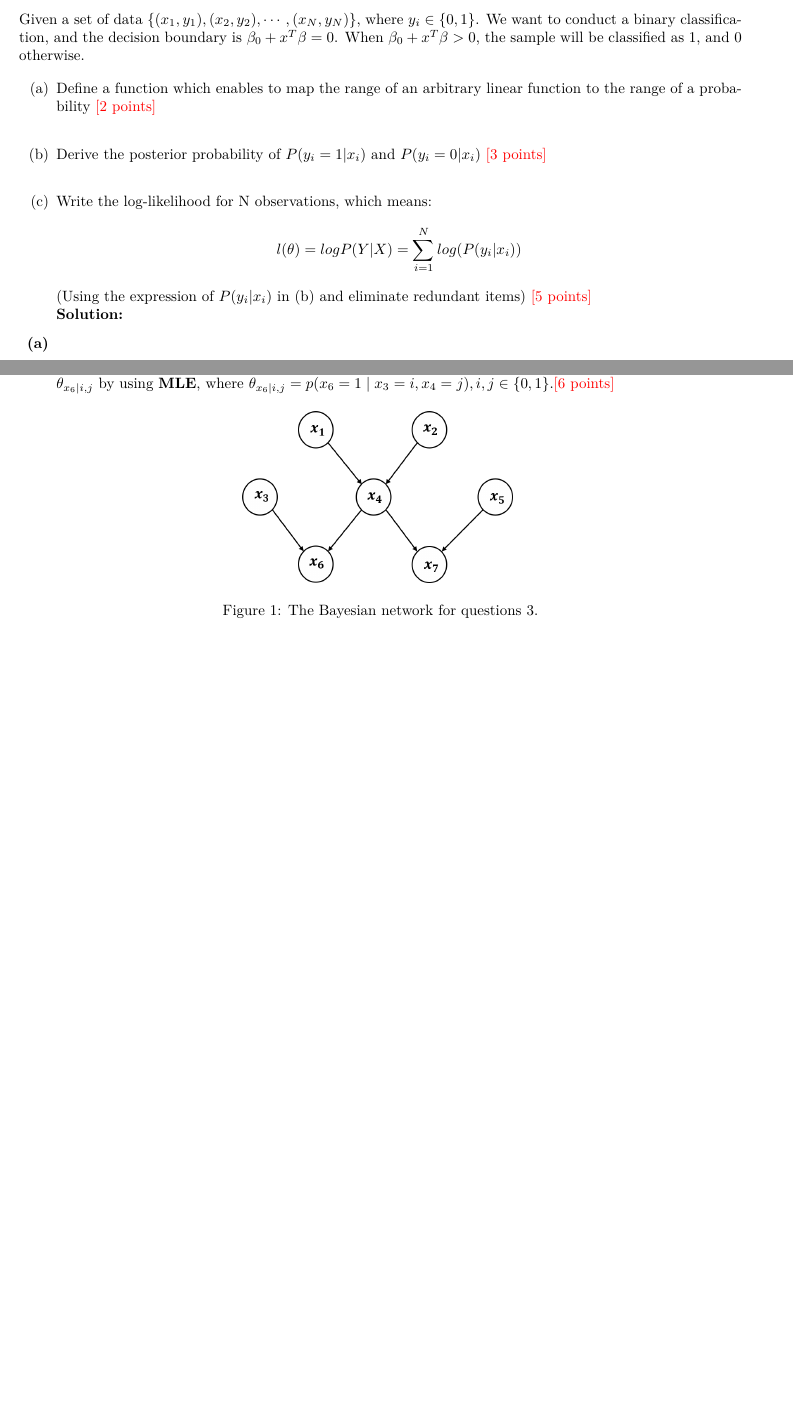
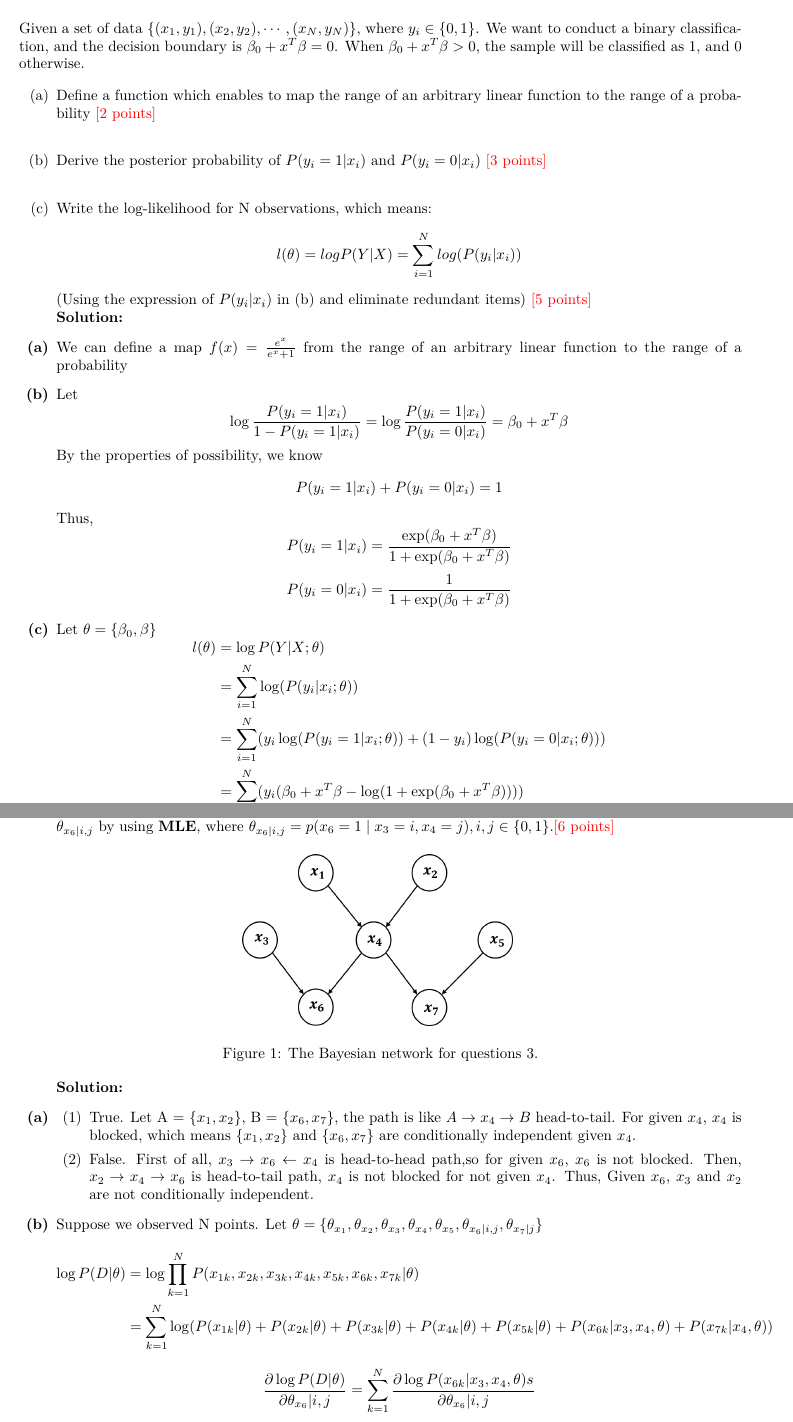
Before and after one commit to yuhehao/CS182_hw, a LaTeX problem sheet (cs182_hw2/writing/hw2_writing.tex): two parts of pages 1 and 3 of 3, joined at a grey line, cut so that both start at the same text, the shorter picture padded with empty space. Compiled offline with XeLaTeX.

Commit message:
complete hw2 t1 and t3

```diff
--- a/cs182_hw2/writing/hw2_writing.tex
+++ b/cs182_hw2/writing/hw2_writing.tex
@@ -58,10 +58,22 @@ $$l(\theta) = logP(Y|X) = \sum_{i=1}^Nlog(P(y_i|x_i))$$
 \textbf{Solution:}
 
   \item[\textbf{(a)}]
-
+      We can define  a map $f(x)=\frac{e^x}{e^x+1}$ from the range of an arbitrary linear function to the range of a probability
 	\item[\textbf{(b)}]
-
+      Let $$\log \frac{P(y_i=1|x_i)}{1 - P(y_i=1|x_i)} = \log \frac{P(y_i=1|x_i)}{P(y_i=0|x_i)} =\beta_0 +x^T \beta$$
+      By the properties of possibility, we know $$P(y_i=1|x_i)+P(y_i=0|x_i) = 1$$
+      Thus,$$P(y_i=1|x_i) = \frac{\exp (\beta_0+x^T\beta)}{1+\exp (\beta_0+x^T\beta)}$$
+      $$P(y_i=0|x_i) = \frac{1}{1+\exp (\beta_0+x^T\beta)}$$
 	\item[\textbf{(c)}]
+      Let $\theta  = \{\beta_0,\beta\}$
+      $$
+      \begin{aligned}
+          l(\theta) &= \log P(Y|X;\theta)
+          \\&= \sum_{i=1}^N\log (P(y_i|x_i;\theta))
+          \\&=\sum_{i=1}^N(y_i\log (P(y_i=1|x_i;\theta))+ (1-y_i)\log (P(y_i=0|x_i;\theta)))
+          \\&=\sum_{i=1}^N(y_i(\beta_0+x^T\beta -\log (1+\exp (\beta_0+x^T\beta))))
+      \end{aligned}
+      $$
 \end{enumerate}
 \newpage
 \section{Problem2}
@@ -116,4 +128,26 @@ According to the following Fig.~\ref{fig2}, answer the following questions:
 		\label{fig2}
 		\caption{The Bayesian network for questions $3$.}
 	\end{figure}
-\end{enumerate}
+
+\textbf{Solution:}
+    \item[\textbf{(a)}]
+      \begin{enumerate}
+        \item[{(1)}]True.
+        Let A = $\{x_1,x_2 \}$, B = $\{x_6,x_7 \}$,
+        the path is like $A\rightarrow x_4 \rightarrow B$ head-to-tail.
+        For given $x_4$, $x_4$ is blocked, which means $ \{x_1, x_2\} $ and $ \{x_6, x_7\} $ are conditionally independent given $x_4$.
+        \item[{(2)}] False. First of all, $x_3\rightarrow x_6 \leftarrow x_4$ is head-to-head path,so for given $x_6$, $x_6$ is not blocked.
+        Then, $x_2 \rightarrow x_4 \rightarrow x_6$ is head-to-tail path, $x_4$ is not blocked for not given $x_4$.
+        Thus, Given $x_6$, $ x_3 $ and $ x_2 $ are not conditionally independent.
+      \end{enumerate}
+    \item[\textbf{(b)}]
+      Suppose we observed N points.
+      Let $\theta = \{\theta_{x_1}, \theta_{x_2}, \theta_{x_3}, \theta_{x_4}, \theta_{x_5}, \theta_{x_6|i,j}, \theta_{x_7|j} \}$
+      $$
+      \begin{aligned}
+          \log P(D|\theta) &= \log \prod_{k=1}^N P(x_{1k},x_{2k},x_{3k},x_{4k},x_{5k},x_{6k},x_{7k}|\theta)
+          \\&= \sum_{k=1}^N \log  (P(x_{1k}|\theta)+ P(x_{2k}|\theta)+ P(x_{3k}|\theta)+ P(x_{4k}|\theta)+
+          P(x_{5k}|\theta)+ P(x_{6k}|x_3,x_4,\theta)+ P(x_{7k}|x_4,\theta))
+      \end{aligned}
+      $$
+      $$\frac{\partial \log P(D|\theta)}{\partial \theta_{x_6}|i,j} = \sum_{k=1}^N \frac{\partial \log P(x_{6k}|x_3,x_4,\theta)s}{\partial \theta_{x_6}|i,j}$$
```
Also changed, not shown: cs182_hw2/writing/hw2_writing.pdf, cs182_hw2/writing/hw2_writing.tex (5 more changed lines).
